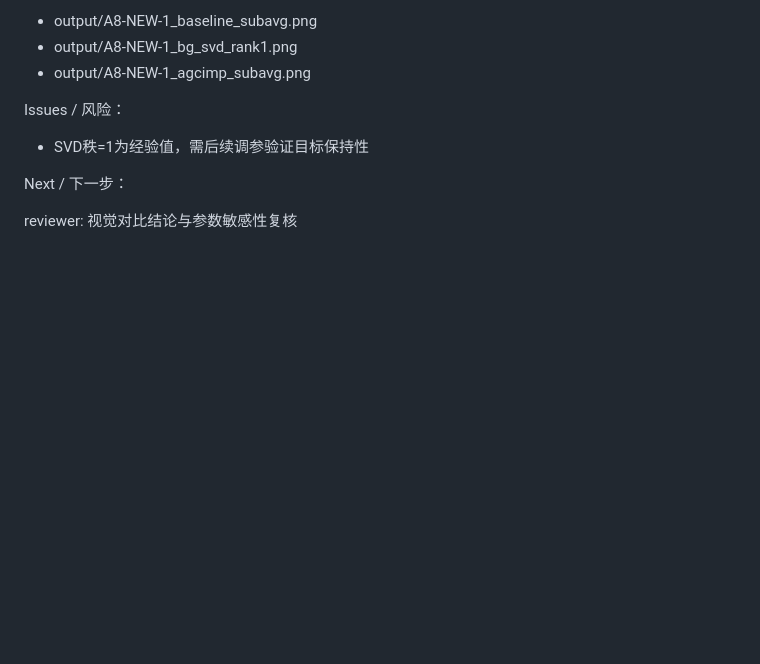
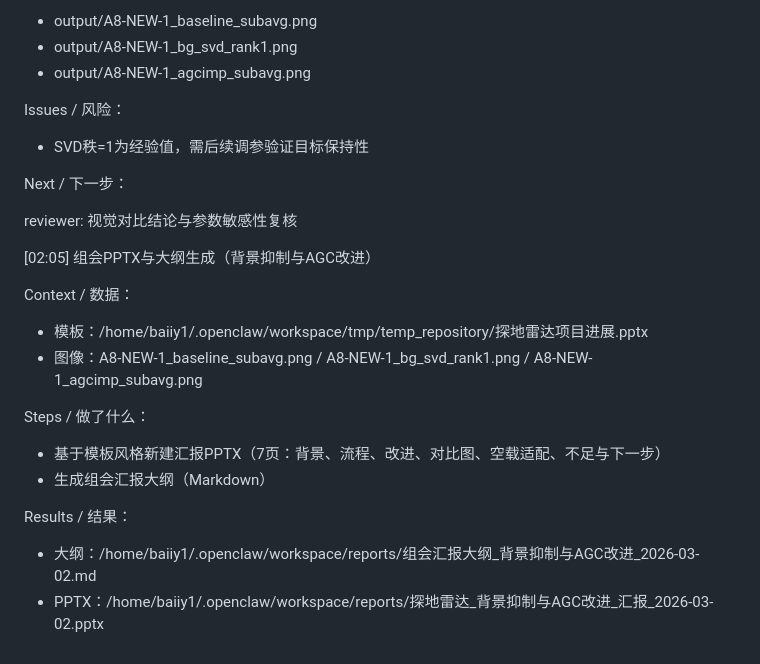
Before and after one commit to CYberkra/OpenClaw, a Markdown page: memory/2026-03-01.md, the part around the change. Rendered like a GitHub page; blank space fills up the shorter version.

Commit message:
mem: update 2026-03-01

```diff
--- a/memory/2026-03-01.md
+++ b/memory/2026-03-01.md
@@ -560,3 +560,20 @@ Issues / 风险：
 Next / 下一步：
 
 reviewer: 视觉对比结论与参数敏感性复核
+
+[02:05] 组会PPTX与大纲生成（背景抑制与AGC改进）
+
+Context / 数据：
+
+- 模板：/home/baiiy1/.openclaw/workspace/tmp/temp_repository/探地雷达项目进展.pptx
+- 图像：A8-NEW-1_baseline_subavg.png / A8-NEW-1_bg_svd_rank1.png / A8-NEW-1_agcimp_subavg.png
+
+Steps / 做了什么：
+
+- 基于模板风格新建汇报PPTX（7页：背景、流程、改进、对比图、空载适配、不足与下一步）
+- 生成组会汇报大纲（Markdown）
+
+Results / 结果：
+
+- 大纲：/home/baiiy1/.openclaw/workspace/reports/组会汇报大纲_背景抑制与AGC改进_2026-03-02.md
+- PPTX：/home/baiiy1/.openclaw/workspace/reports/探地雷达_背景抑制与AGC改进_汇报_2026-03-02.pptx
```
